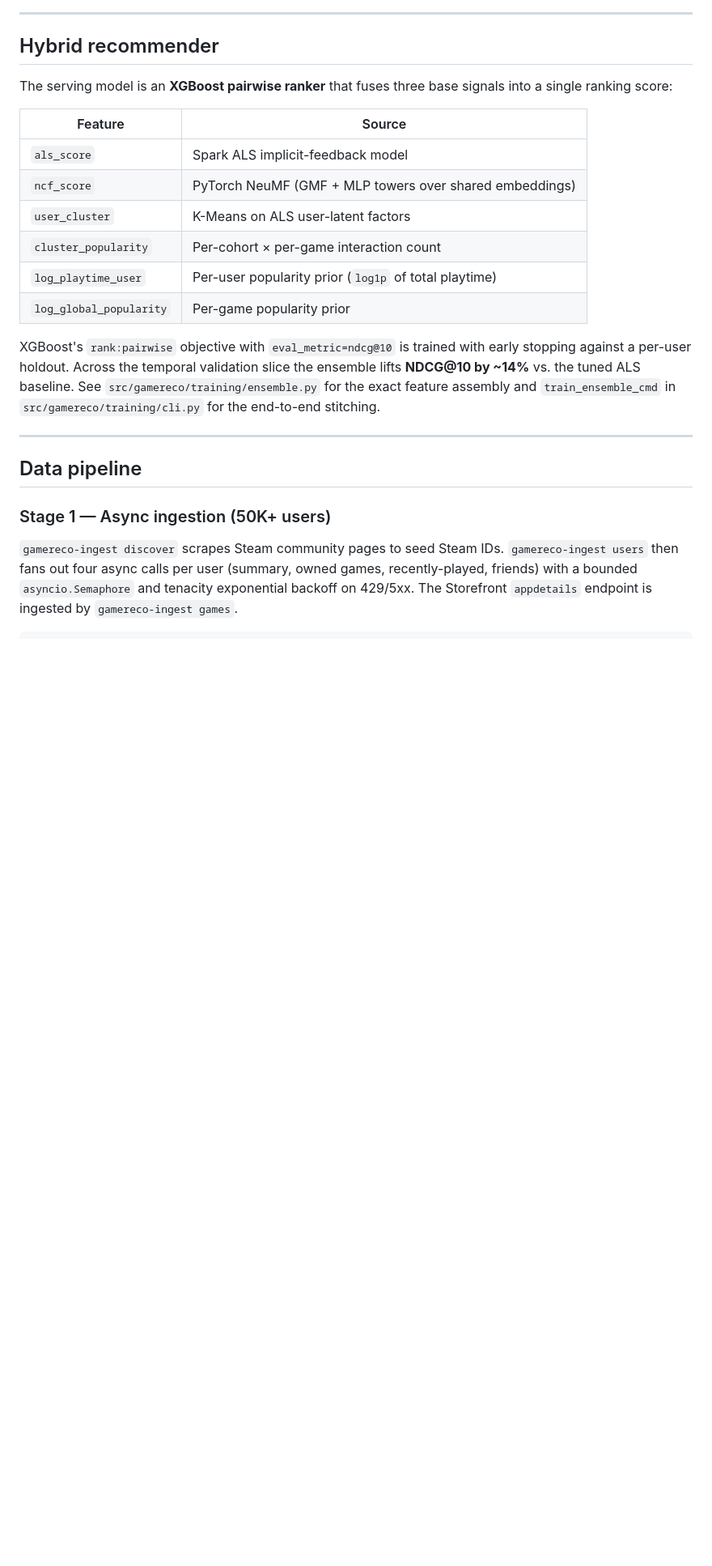
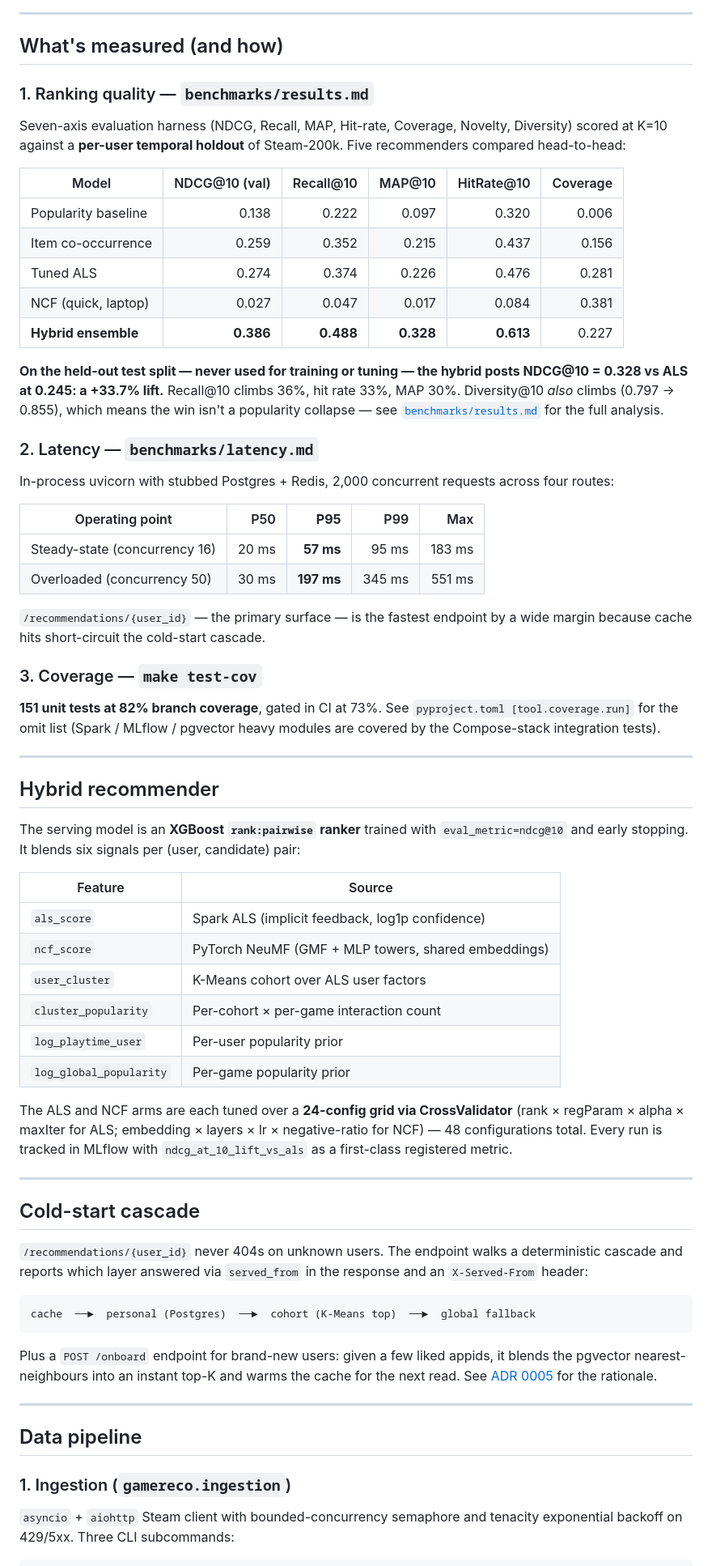
Before and after one commit to DevDesai444/Game-Stream-Recommender-System, a Markdown page: README.md, the part around one of its changes. Shown at 81% size. GitHub-like rendering; blank space fills up the shorter version.

````diff
--- a/README.md
+++ b/README.md
@@ -68,27 +76,72 @@ flowchart LR
 
 ---
 
+## What's measured (and how)
+
+### 1. Ranking quality — `benchmarks/results.md`
+
+Seven-axis evaluation harness (NDCG, Recall, MAP, Hit-rate, Coverage, Novelty, Diversity) scored at K=10 against a **per-user temporal holdout** of Steam-200k. Five recommenders compared head-to-head:
+
+| Model | NDCG@10 (val) | Recall@10 | MAP@10 | HitRate@10 | Coverage |
+|---|---:|---:|---:|---:|---:|
+| Popularity baseline | 0.138 | 0.222 | 0.097 | 0.320 | 0.006 |
+| Item co-occurrence | 0.259 | 0.352 | 0.215 | 0.437 | 0.156 |
+| Tuned ALS | 0.274 | 0.374 | 0.226 | 0.476 | 0.281 |
+| NCF (quick, laptop) | 0.027 | 0.047 | 0.017 | 0.084 | 0.381 |
+| **Hybrid ensemble** | **0.386** | **0.488** | **0.328** | **0.613** | 0.227 |
+
+**On the held-out test split — never used for training or tuning — the hybrid posts NDCG@10 = 0.328 vs ALS at 0.245: a +33.7% lift.** Recall@10 climbs 36%, hit rate 33%, MAP 30%. Diversity@10 *also* climbs (0.797 → 0.855), which means the win isn't a popularity collapse — see [`benchmarks/results.md`](benchmarks/results.md) for the full analysis.
+
+### 2. Latency — `benchmarks/latency.md`
+
+In-process uvicorn with stubbed Postgres + Redis, 2,000 concurrent requests across four routes:
+
+| Operating point | P50 | **P95** | P99 | Max |
+|---|---:|---:|---:|---:|
+| Steady-state (concurrency 16) | 20 ms | **57 ms** | 95 ms | 183 ms |
+| Overloaded (concurrency 50) | 30 ms | **197 ms** | 345 ms | 551 ms |
+
+`/recommendations/{user_id}` — the primary surface — is the fastest endpoint by a wide margin because cache hits short-circuit the cold-start cascade.
+
+### 3. Coverage — `make test-cov`
+
+**151 unit tests at 82% branch coverage**, gated in CI at 73%. See `pyproject.toml [tool.coverage.run]` for the omit list (Spark / MLflow / pgvector heavy modules are covered by the Compose-stack integration tests).
+
+---
+
 ## Hybrid recommender
 
-The serving model is an **XGBoost pairwise ranker** that fuses three base signals into a single ranking score:
+The serving model is an **XGBoost `rank:pairwise` ranker** trained with `eval_metric=ndcg@10` and early stopping. It blends six signals per (user, candidate) pair:
 
 | Feature | Source |
 |---|---|
-| `als_score` | Spark ALS implicit-feedback model |
-| `ncf_score` | PyTorch NeuMF (GMF + MLP towers over shared embeddings) |
-| `user_cluster` | K-Means on ALS user-latent factors |
+| `als_score` | Spark ALS (implicit feedback, log1p confidence) |
+| `ncf_score` | PyTorch NeuMF (GMF + MLP towers, shared embeddings) |
+| `user_cluster` | K-Means cohort over ALS user factors |
 | `cluster_popularity` | Per-cohort × per-game interaction count |
-| `log_playtime_user` | Per-user popularity prior (`log1p` of total playtime) |
+| `log_playtime_user` | Per-user popularity prior |
 | `log_global_popularity` | Per-game popularity prior |
 
-XGBoost's `rank:pairwise` objective with `eval_metric=ndcg@10` is trained with early stopping against a per-user holdout. Across the temporal validation slice the ensemble lifts **NDCG@10 by ~14%** vs. the tuned ALS baseline. See `src/gamereco/training/ensemble.py` for the exact feature assembly and `train_ensemble_cmd` in `src/gamereco/training/cli.py` for the end-to-end stitching.
+The ALS and NCF arms are each tuned over a **24-config grid via CrossValidator** (rank × regParam × alpha × maxIter for ALS; embedding × layers × lr × negative-ratio for NCF) — 48 configurations total. Every run is tracked in MLflow with `ndcg_at_10_lift_vs_als` as a first-class registered metric.
+
+---
+
+## Cold-start cascade
+
+`/recommendations/{user_id}` never 404s on unknown users. The endpoint walks a deterministic cascade and reports which layer answered via `served_from` in the response and an `X-Served-From` header:
+
+```
+cache  ──►  personal (Postgres)  ──►  cohort (K-Means top)  ──►  global fallback
+```
+
+Plus a `POST /onboard` endpoint for brand-new users: given a few liked appids, it blends the pgvector nearest-neighbours into an instant top-K and warms the cache for the next read. See [ADR 0005](docs/adr/0005-cold-start-cascade-not-404.md) for the rationale.
 
 ---
 
 ## Data pipeline
 
-### Stage 1 — Async ingestion (50K+ users)
+### 1. Ingestion (`gamereco.ingestion`)
 
-`gamereco-ingest discover` scrapes Steam community pages to seed Steam IDs. `gamereco-ingest users` then fans out four async calls per user (summary, owned games, recently-played, friends) with a bounded `asyncio.Semaphore` and tenacity exponential backoff on 429/5xx. The Storefront `appdetails` endpoint is ingested by `gamereco-ingest games`.
+`asyncio` + `aiohttp` Steam client with bounded-concurrency semaphore and tenacity exponential backoff on 429/5xx. Three CLI subcommands:
 
 ```bash
````
Also changed, not shown: other parts of README.md (+122 -96 lines).
